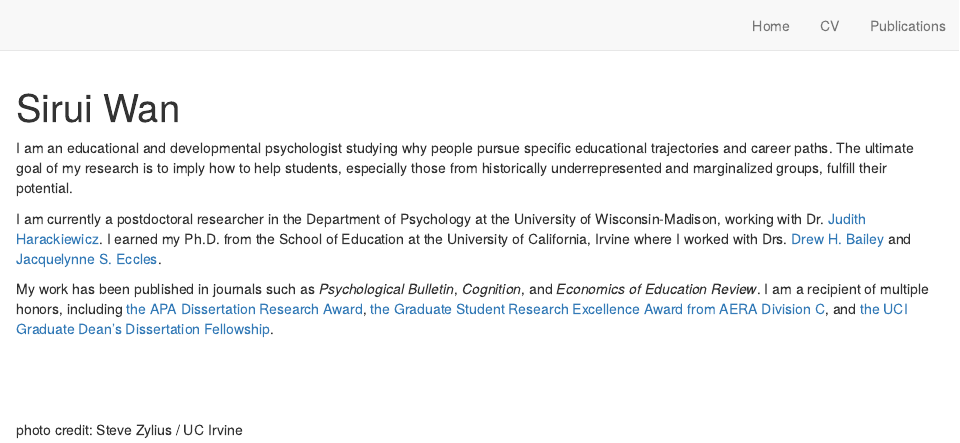
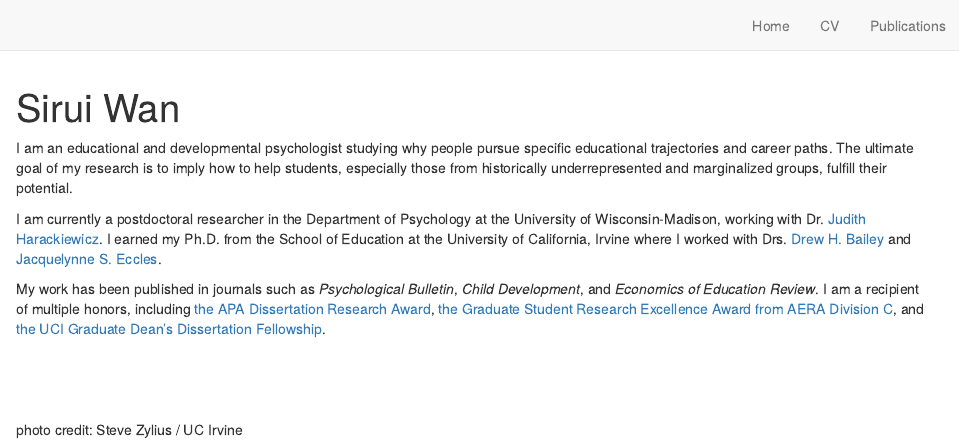
Before and after one commit to siruiwan/siruiwan.github.io, an R Markdown document (index.Rmd): the page in a window 1100 px wide, from its top. Rendered offline with R 4.5, knitr and Pandoc, with nearby package versions; drawn as R Markdown's standard HTML page in place of the format the file asks for.

Commit message:
update new paper

```diff
--- a/index.Rmd
+++ b/index.Rmd
@@ -19,7 +19,7 @@ I am an educational and developmental psychologist studying why people pursue sp
 
 I am currently a postdoctoral researcher in the Department of Psychology at the University of Wisconsin-Madison, working with Dr. [Judith Harackiewicz](https://psych.wisc.edu/staff/harackiewicz-judy/). I earned my Ph.D. from the School of Education at the University of California, Irvine where I worked with  Drs. [Drew H. Bailey](https://sites.uci.edu/dhbailey/) and [Jacquelynne S. Eccles](https://www.faculty.uci.edu/profile.cfm?faculty_id=5971).
 
-My work has been published in journals such as _Psychological Bulletin_, _Cognition_, and _Economics of Education Review_. I am a recipient of multiple honors, including [the APA Dissertation Research Award](https://www.apa.org/science/awards/2021-dissertation-research-award), [the Graduate Student Research Excellence Award from AERA Division C](https://www.aera.net/Division-C/Awards), and [the UCI Graduate Dean's Dissertation Fellowship](https://education.uci.edu/ucisoe_news/wan_gddf_june21).
+My work has been published in journals such as _Psychological Bulletin_, _Child Development_, and _Economics of Education Review_. I am a recipient of multiple honors, including [the APA Dissertation Research Award](https://www.apa.org/science/awards/2021-dissertation-research-award), [the Graduate Student Research Excellence Award from AERA Division C](https://www.aera.net/Division-C/Awards), and [the UCI Graduate Dean's Dissertation Fellowship](https://education.uci.edu/ucisoe_news/wan_gddf_june21).
 
 <br>
 <br>
```
Also changed, not shown: publications.Rmd (+1 -0 lines), index.html, publications.html, search.json.
